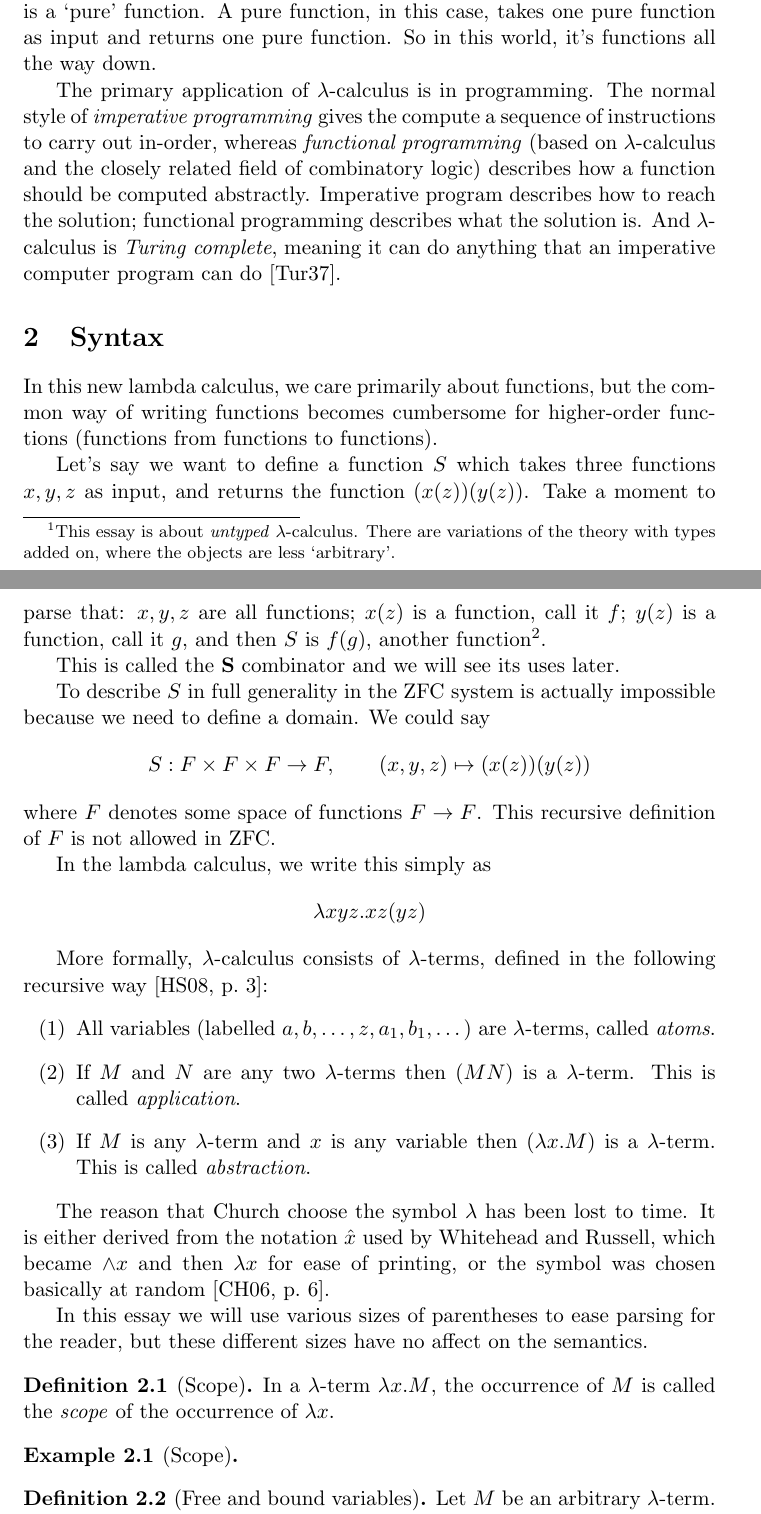
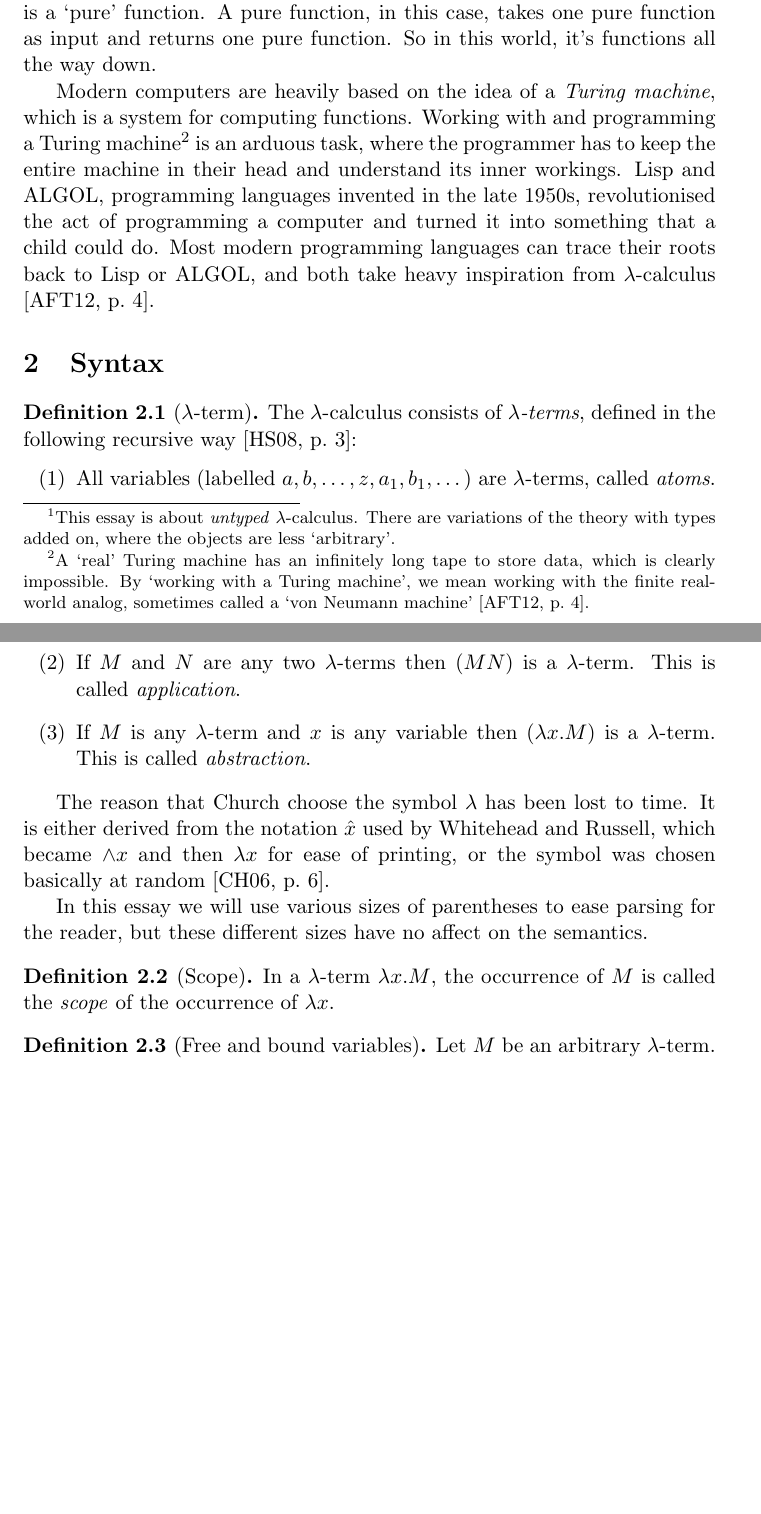
Before and after one commit to DoctorDalek1963/uni, a LaTeX document (second-year/MA262-Scientific-Communication/Essay/main.tex): two parts of pages 1 and 2 of 13, joined at a grey line, cut so that both start at the same text, the shorter picture padded with empty space. Compiled offline with pdfLaTeX.

Commit message:
Polish up and improve citations in intro and syntax sections

```diff
--- a/second-year/MA262-Scientific-Communication/Essay/main.tex
+++ b/second-year/MA262-Scientific-Communication/Essay/main.tex
@@ -136,14 +136,12 @@
 
 The normal system of mathematics is based in set theory and recursively defines everything in terms of sets. In particular, the standard Zermelo--Fraenkel axioms of set theory define functions in terms of sets \parencite[\S\S2.1--2.2]{ciesielski-1997-set-theory}. It is natural to ask if we could define mathematics in another way, using something else as a basis. Could we, instead of considering collections of arbitrary objects, instead consider transformations of arbitrary objects\footnote{This essay is about \textit{untyped} $\lambda$-calculus. There are variations of the theory with types added on, where the objects are less `arbitrary'.}? The answer is yes, and there are two main frameworks for this approach. In this essay we will consider $\lambda$-calculus, instead of the closely-related combinatory logic. % chktex 8
 
-% The Zermelo--Fraenkel system of axioms formalises the foundations of mathematics using the language of sets. It is natural to ask which other languages we could use. What about functions? The Zermelo--Fraenkel system defines functions as sets of ordered pairs~ but we can't do that in a system where we don't have sets, so we need a more broad definition of functions. % chktex 8
-
-% TODO: Talk about history
-
 We want a purely functional universe---that is, a system in which everything is a `pure' function. A pure function, in this case, takes one pure function as input and returns one pure function. So in this world, it's functions all the way down.
 % The language we will use to describe this world in this essay is Alonzo Church's $\lambda$-calculus.
 
-The primary application of $\lambda$-calculus is in programming. The normal style of \textit{imperative programming} gives the compute a sequence of instructions to carry out in-order, whereas \textit{functional programming} (based on $\lambda$-calculus and the closely related field of combinatory logic) describes how a function should be computed abstractly. Imperative program describes how to reach the solution; functional programming describes what the solution is. And $\lambda$-calculus is \textit{Turing complete}, meaning it can do anything that an imperative computer program can do \parencite{turing-1937-computability-and-lambda-definability}.
+% The primary application of $\lambda$-calculus is in programming. The normal style of \textit{imperative programming} gives the compute a sequence of instructions to carry out in-order, whereas \textit{functional programming} (based on $\lambda$-calculus and the closely related field of combinatory logic) describes how a function should be computed abstractly. Imperative program describes how to reach the solution; functional programming describes what the solution is. And $\lambda$-calculus is \textit{Turing complete}, meaning it can do anything that an imperative computer program can do \parencite{turing-1937-computability-and-lambda-definability}.
+
+Modern computers are heavily based on the idea of a \textit{Turing machine}, which is a system for computing functions. Working with and programming a Turing machine\footnote{A `real' Turing machine has an infinitely long tape to store data, which is clearly impossible. By `working with a Turing machine', we mean working with the finite real-world analog, sometimes called a `von~Neumann machine' \parencite[p.~4]{appel-feferman-2012-alan-turings-systems-of-logic}.} is an arduous task, where the programmer has to keep the entire machine in their head and understand its inner workings. Lisp and ALGOL, programming languages invented in the late 1950s, revolutionised the act of programming a computer and turned it into something that a child could do. Most modern programming languages can trace their roots back to Lisp or ALGOL, and both take heavy inspiration from $\lambda$-calculus \parencite[p.~4]{appel-feferman-2012-alan-turings-systems-of-logic}.
 
 % }}}
 
@@ -151,32 +149,33 @@ The primary application of $\lambda$-calculus is in programming. The normal styl
 
 \section{Syntax}\label{sec:syntax}
 
-In this new lambda calculus, we care primarily about functions, but the common way of writing functions becomes cumbersome for higher-order functions (functions from functions to functions).
+% In this new lambda calculus, we care primarily about functions, but the common way of writing functions becomes cumbersome for higher-order functions (functions from functions to functions).
 
-% TODO: This shit sucks
+% % TODO: Is $S$ actually an operator?
+% % Properly explain this idea of only having functions? Maybe put this in the history section?
+% % Why exactly can't we do it in ZFC? Can we do it in ZFC?
 
-% TODO: Is $S$ actually an operator?
-% Properly explain this idea of only having functions? Maybe put this in the history section?
-% Why exactly can't we do it in ZFC? Can we do it in ZFC?
+% Let's say we want to define a function $S$ which takes three functions $x, y, z$ as input, and returns the function $(x(z)) (y(z))$. Take a moment to parse that: $x, y, z$ are all functions; $x(z)$ is a function, call it $f$; $y(z)$ is a function, call it $g$, and then $S$ is $f(g)$, another function\footnote{We could write this with composition as $(x \circ z) \circ (y \circ z)$ but we want to stick the $\lambda$-calculus style notation for consistency.}.
 
-Let's say we want to define a function $S$ which takes three functions $x, y, z$ as input, and returns the function $(x(z)) (y(z))$. Take a moment to parse that: $x, y, z$ are all functions; $x(z)$ is a function, call it $f$; $y(z)$ is a function, call it $g$, and then $S$ is $f(g)$, another function\footnote{We could write this with composition as $(x \circ z) \circ (y \circ z)$ but we want to stick the $\lambda$-calculus style notation for consistency.}.
+% This is called the $\mathbf{S}$ combinator and we will see its uses later.
 
-This is called the $\mathbf{S}$ combinator and we will see its uses later.
+% To describe $S$ in full generality in the ZFC system is actually impossible because we need to define a domain. We could say \[
+% S : F \times F \times F \to F, \qquad (x, y, z) \mapsto (x(z)) (y(z))
+% \] where $F$ denotes some space of functions $F \to F$. This recursive definition of $F$ is not allowed in ZFC\@. % TODO: Citation needed
 
-To describe $S$ in full generality in the ZFC system is actually impossible because we need to define a domain. We could say \[
-S : F \times F \times F \to F, \qquad (x, y, z) \mapsto (x(z)) (y(z))
-\] where $F$ denotes some space of functions $F \to F$. This recursive definition of $F$ is not allowed in ZFC\@. % TODO: Citation needed
+% In the lambda calculus, we write this simply as \[
+% \lambda x y z . xz(yz)
+% \]
 
-In the lambda calculus, we write this simply as \[
-\lambda x y z . xz(yz)
-\]
-
-More formally, $\lambda$-calculus consists of $\lambda$-terms, defined in the following recursive way \parencite[p.~3]{hindley-seldin-2008-lambda-calculus-and-combinators}:
+% More formally,
+\begin{defn}[$\lambda$-term]
+The $\lambda$-calculus consists of \textit{$\lambda$-terms}, defined in the following recursive way \parencite[p.~3]{hindley-seldin-2008-lambda-calculus-and-combinators}:
 \begin{enumerate}[(1)]
 \item All variables (labelled $a, b, \dotsc, z, a_1, b_1, \dotsc$) are $\lambda$-terms, called \textit{atoms}.
 \item If $M$ and $N$ are any two $\lambda$-terms then $(MN)$ is a $\lambda$-term. This is called \textit{application}.
 \item If $M$ is any $\lambda$-term and $x$ is any variable then $(\lambda x . M)$ is a $\lambda$-term. This is called \textit{abstraction}.
 \end{enumerate}
+\end{defn}
 
 The reason that Church choose the symbol $\lambda$ has been lost to time. It is either derived from the notation $\hat x$ used by Whitehead and Russell, which became $\wedge x$ and then $\lambda x$ for ease of printing, or the symbol was chosen basically at random \parencite[p.~6]{cardone-hindley-2006-history-of-lambda-calculus}.
 
@@ -186,9 +185,6 @@ In this essay we will use various sizes of parentheses to ease parsing for the r
 In a $\lambda$-term $\lambda x . M$, the occurrence of $M$ is called the \textit{scope} of the occurrence of $\lambda x$.
 \end{defn}
 
-\begin{example}[Scope]\label{ex:scope}
-\end{example}
-
 \begin{defn}[Free and bound variables]\label{def:free-and-bound-variables}
 Let $M$ be an arbitrary $\lambda$-term. A variable $x$ is \textit{free} in $M$ if $x$ is not in the scope of any $\lambda x$; otherwise, $x$ is \textit{bound} \parencite[p.~24]{barendregt-1981-lambda-calculus}. If we're considering the $x$ immediately proceeding the $\lambda$ (that is, the first $x$ in $\lambda x . x$), it is called \textit{bound and binding} \parencite[p.~6--7]{hindley-seldin-2008-lambda-calculus-and-combinators}.
 
```
Also changed, not shown: second-year/MA262-Scientific-Communication/Essay/main.bib (+1 -1 lines), second-year/MA262-Scientific-Communication/Essay/main.tex (15 more changed lines).
